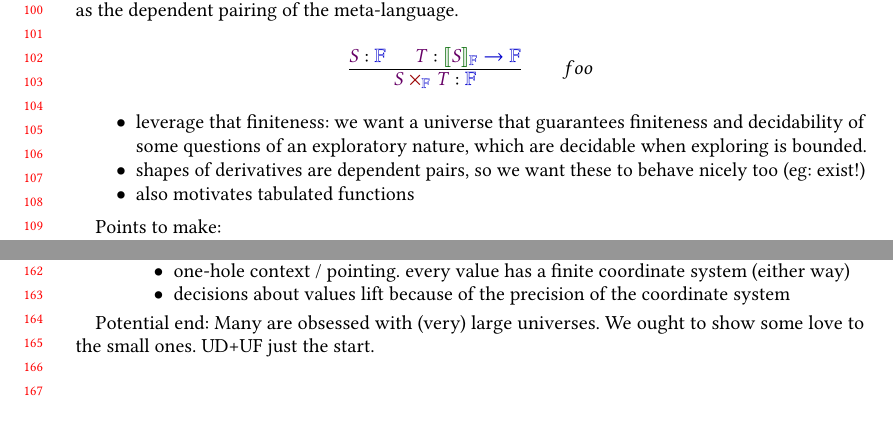
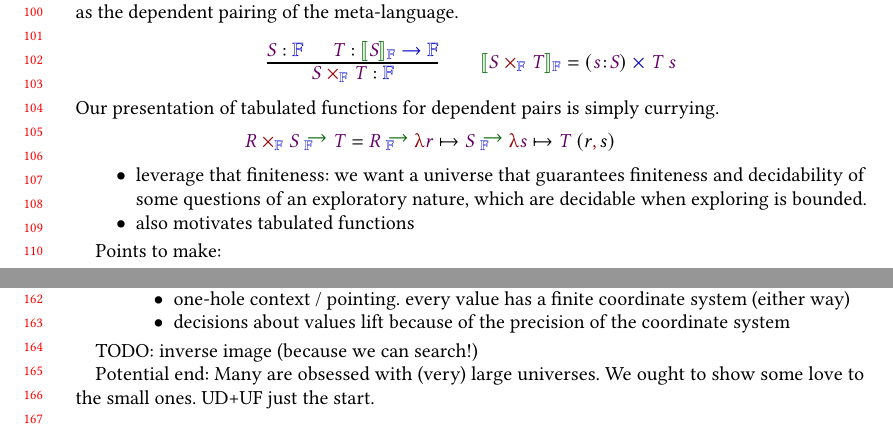
Before and after one commit to JacquesCarette/PureBaggery, a LaTeX paper (Papers/SearchMe/paper.tex): two parts of pages 3 and 4 of 4, joined at a grey line, cut so that both start at the same text. Compiled offline with pdfLaTeX.

Commit message:
[more writing progress]

```diff
--- a/Papers/SearchMe/paper.tex
+++ b/Papers/SearchMe/paper.tex
@@ -44,6 +44,7 @@
 \newcommand{\pr}[2]{#1\red{,}\, #2}
 
 \newcommand{\PI}[3]{(\V{#1}\hb #2)\fto #3}
+\newcommand{\LAM}[2]{\red{\uplambda}\V{#1}\mapsto #2}
 
 
 \newcommand{\ENUM}[1]{\blue{\{}#1\blue{\}}}
@@ -242,7 +243,13 @@ the dependent pairing of the meta-language.
 \Rule{\V{S}\hab\UF \hg \V{T}\hab\ElF{\V{S}}\fto\UF}
      {\FSG{\V{S}}{\V{T}}\hab \UF}
 \qquad
-foo
+\ElF{\FSG{\V{S}}{\V{T}}} = \SG{s}{\V{S}}{\V{T}\:\V{s}}
+\]
+Our presentation of tabulated functions for dependent pairs is simply currying.
+\[
+\VERTPI{\FSG{\V{R}}{\V{S}}}{\V{T}} = \VERTPI{\V{R}}{\LAM{r}{\VERTPI{\V{S}}{\LAM{s}{\V{T}\:(\pr{r}{s})}}}}
+\qquad
+\qquad
 \]
 
 
@@ -252,7 +259,6 @@ foo
 \begin{itemize}
 \item leverage that finiteness: we want a universe that guarantees finiteness and decidability of
 some questions of an exploratory nature, which are decidable when exploring is bounded.
-\item shapes of derivatives are dependent pairs, so we want these to behave nicely too (eg: exist!)
 \item also motivates tabulated functions
 \end{itemize}
 
@@ -327,6 +333,8 @@ yes, they are mere propositions, but you need to be strict lest you enable the l
 \end{itemize}
 \end{enumerate}
 
+TODO: inverse image (because we can search!)
+
 Potential end: Many are obsessed with (very) large universes. We ought to show some love to the small ones.
 UD+UF just the start.
 
```
